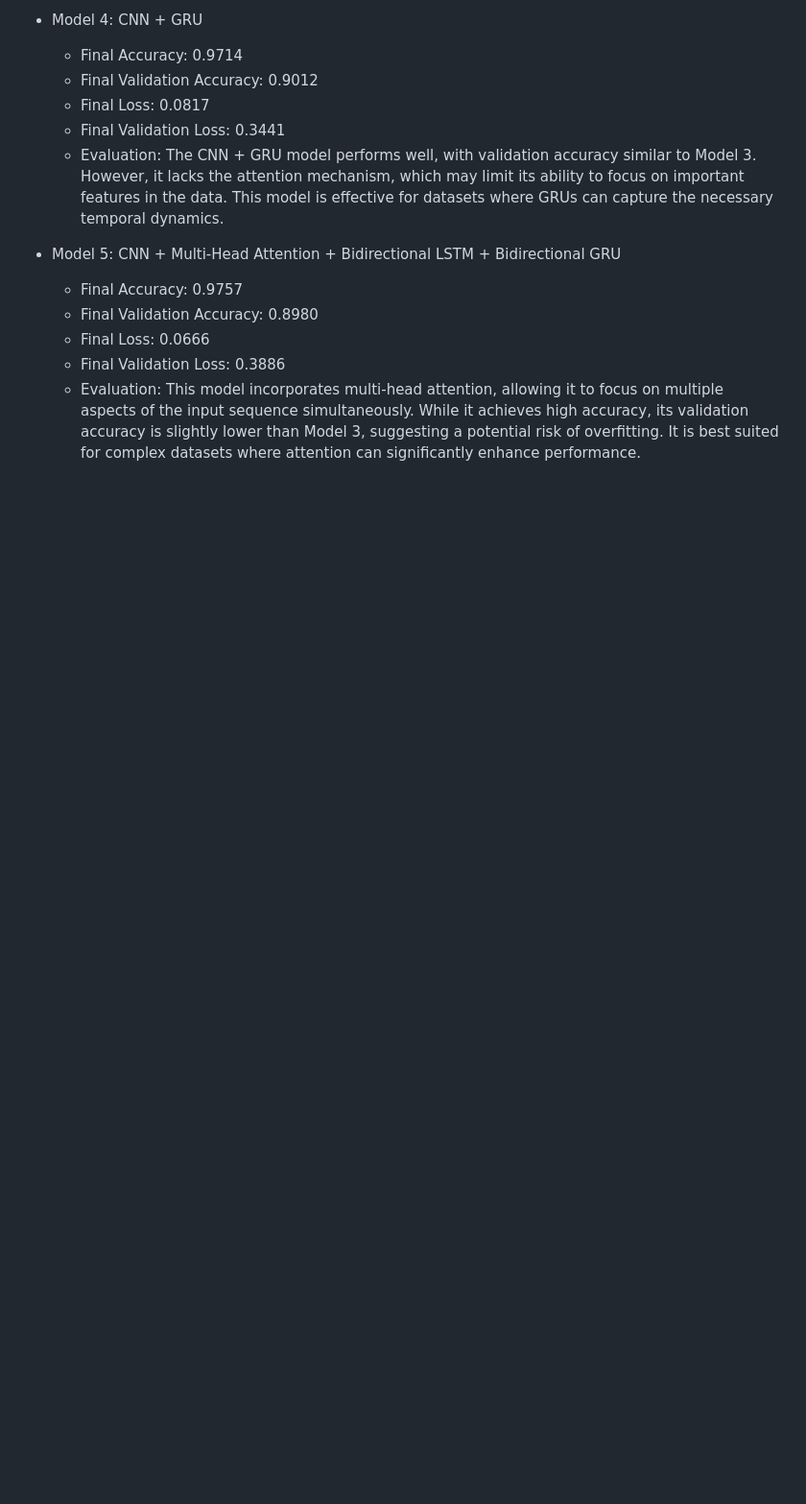
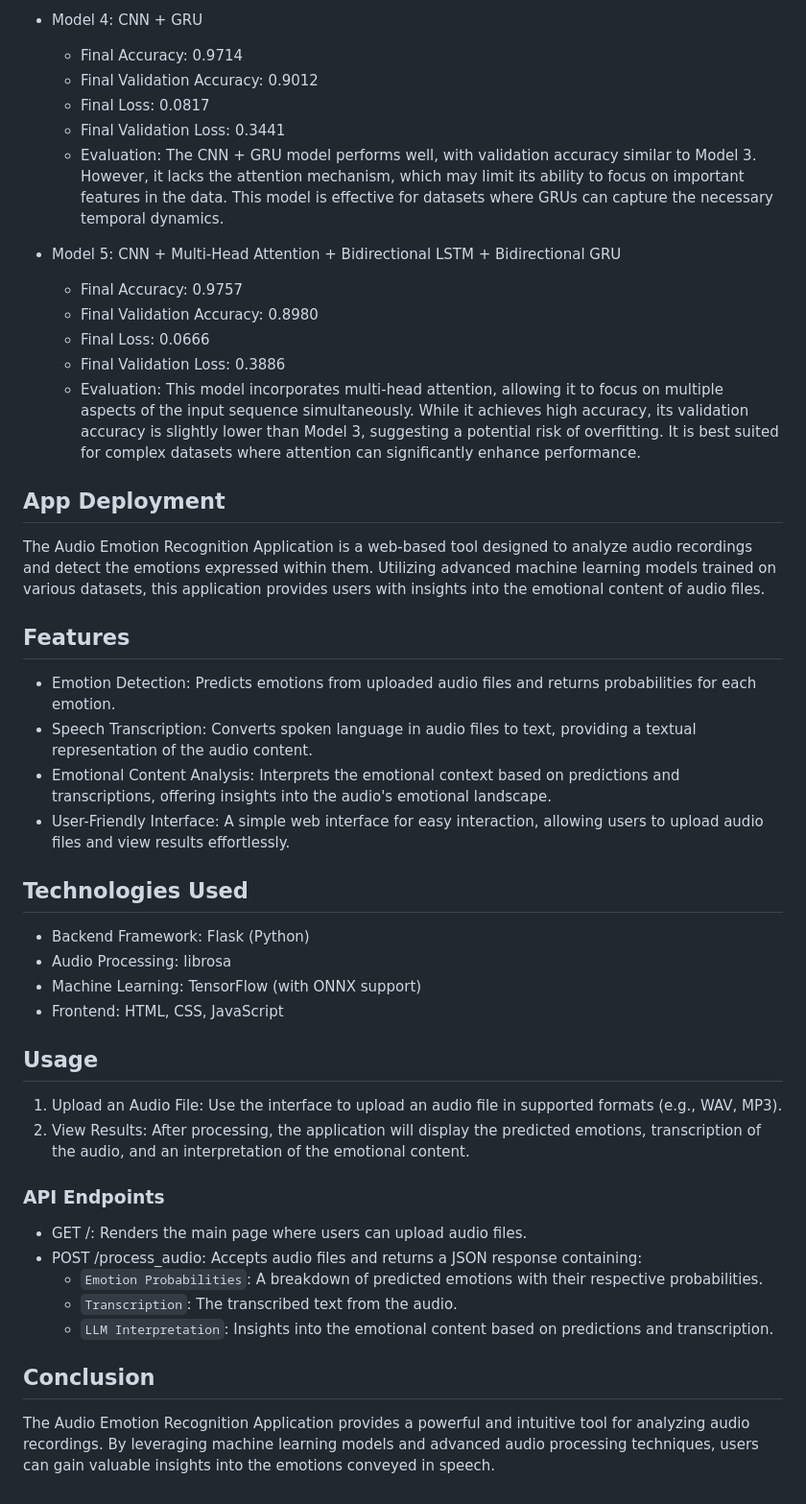
Before and after one commit to StephenJudeD/ser_upload_deep_learning_llm, a Markdown page: README.md, the part around the change. Shown: that part at 96% size. GitHub-like rendering; blank space fills up the shorter version.

```diff
--- a/README.md
+++ b/README.md
@@ -87,3 +87,42 @@ After the audio data has been prepared through feature extraction and augmentati
     -   Final Loss: 0.0666
     -   Final Validation Loss: 0.3886
     -   Evaluation: This model incorporates multi-head attention, allowing it to focus on multiple aspects of the input sequence simultaneously. While it achieves high accuracy, its validation accuracy is slightly lower than Model 3, suggesting a potential risk of overfitting. It is best suited for complex datasets where attention can significantly enhance performance.
+
+App Deployment
+---------------
+The Audio Emotion Recognition Application is a web-based tool designed to analyze audio recordings and detect the emotions expressed within them. Utilizing advanced machine learning models trained on various datasets, this application provides users with insights into the emotional content of audio files.
+
+Features
+--------
+
+-   Emotion Detection: Predicts emotions from uploaded audio files and returns probabilities for each emotion.
+-   Speech Transcription: Converts spoken language in audio files to text, providing a textual representation of the audio content.
+-   Emotional Content Analysis: Interprets the emotional context based on predictions and transcriptions, offering insights into the audio's emotional landscape.
+-   User-Friendly Interface: A simple web interface for easy interaction, allowing users to upload audio files and view results effortlessly.
+
+Technologies Used
+-----------------
+
+-   Backend Framework: Flask (Python)
+-   Audio Processing: librosa
+-   Machine Learning: TensorFlow (with ONNX support)
+-   Frontend: HTML, CSS, JavaScript
+
+Usage
+-----
+
+1.  Upload an Audio File: Use the interface to upload an audio file in supported formats (e.g., WAV, MP3).
+2.  View Results: After processing, the application will display the predicted emotions, transcription of the audio, and an interpretation of the emotional content.
+
+### API Endpoints
+
+-   GET /: Renders the main page where users can upload audio files.
+-   POST /process_audio: Accepts audio files and returns a JSON response containing:
+    -   `Emotion Probabilities`: A breakdown of predicted emotions with their respective probabilities.
+    -   `Transcription`: The transcribed text from the audio.
+    -   `LLM Interpretation`: Insights into the emotional content based on predictions and transcription.
+
+Conclusion
+----------
+
+The Audio Emotion Recognition Application provides a powerful and intuitive tool for analyzing audio recordings. By leveraging machine learning models and advanced audio processing techniques, users can gain valuable insights into the emotions conveyed in speech.
```
